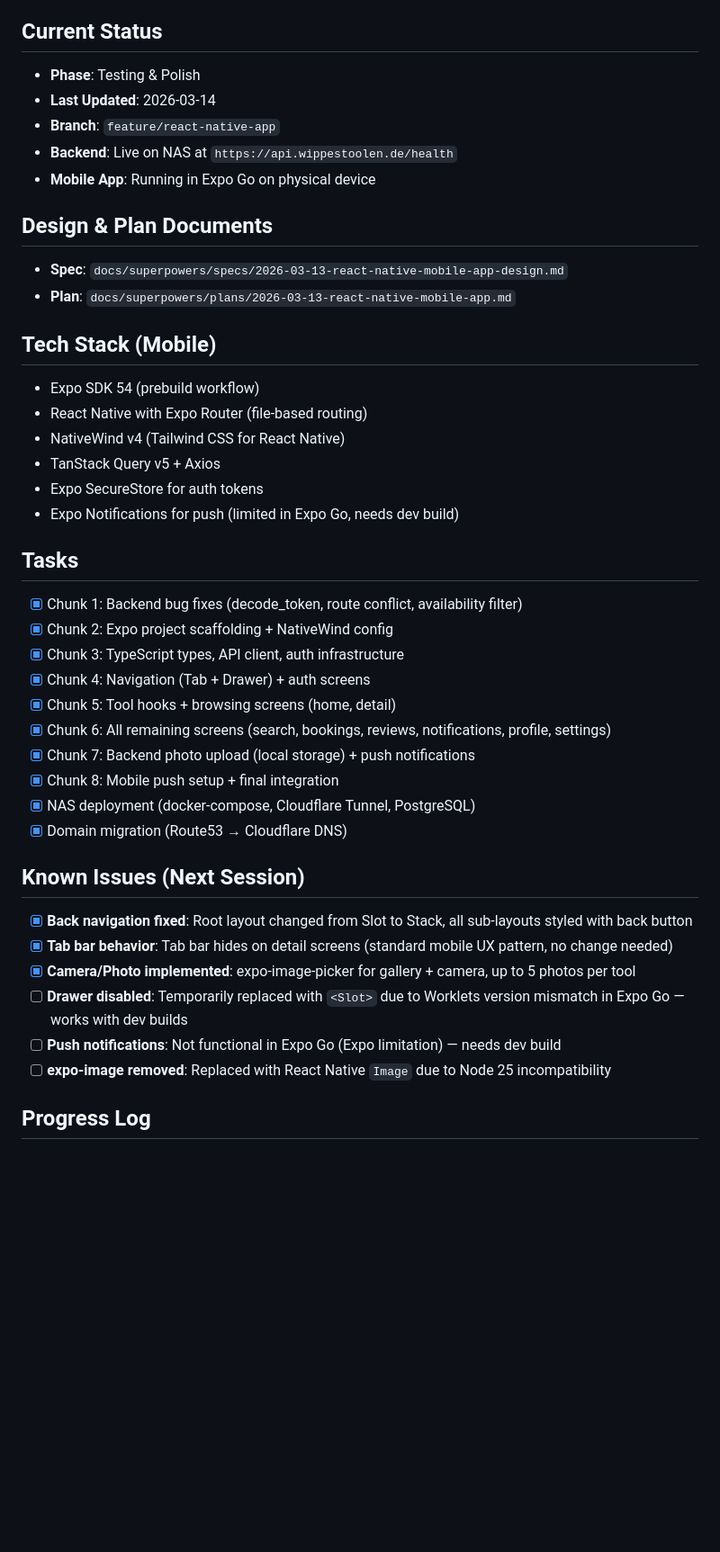
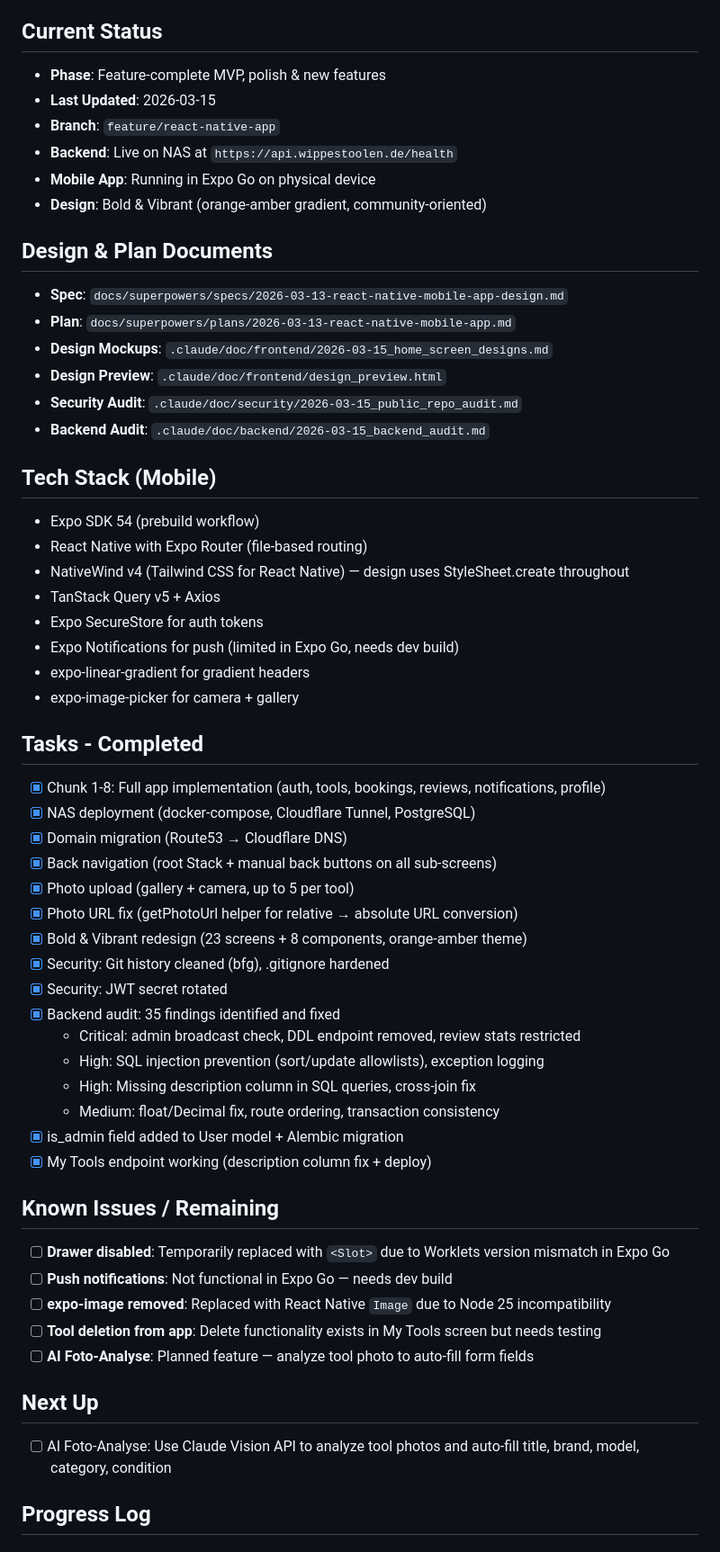
Before and after one commit to ElGarno/Wippestoolen, a Markdown page: .claude/tasks/context_session_03.md, the part around one of its changes. Shown at 90% size. Rendered like a GitHub page; blank space fills up the shorter version.

```diff
--- a/.claude/tasks/context_session_03.md
+++ b/.claude/tasks/context_session_03.md
@@ -4,43 +4,58 @@
 Build a complete React Native (Expo) mobile app for Wippestoolen with full feature parity to the existing Next.js web frontend.
 
 ## Current Status
-- **Phase**: Testing & Polish
-- **Last Updated**: 2026-03-14
+- **Phase**: Feature-complete MVP, polish & new features
+- **Last Updated**: 2026-03-15
 - **Branch**: `feature/react-native-app`
 - **Backend**: Live on NAS at `https://api.wippestoolen.de/health`
 - **Mobile App**: Running in Expo Go on physical device
+- **Design**: Bold & Vibrant (orange-amber gradient, community-oriented)
 
 ## Design & Plan Documents
 - **Spec**: `docs/superpowers/specs/2026-03-13-react-native-mobile-app-design.md`
 - **Plan**: `docs/superpowers/plans/2026-03-13-react-native-mobile-app.md`
+- **Design Mockups**: `.claude/doc/frontend/2026-03-15_home_screen_designs.md`
+- **Design Preview**: `.claude/doc/frontend/design_preview.html`
+- **Security Audit**: `.claude/doc/security/2026-03-15_public_repo_audit.md`
+- **Backend Audit**: `.claude/doc/backend/2026-03-15_backend_audit.md`
 
 ## Tech Stack (Mobile)
 - Expo SDK 54 (prebuild workflow)
 - React Native with Expo Router (file-based routing)
-- NativeWind v4 (Tailwind CSS for React Native)
+- NativeWind v4 (Tailwind CSS for React Native) — design uses StyleSheet.create throughout
 - TanStack Query v5 + Axios
 - Expo SecureStore for auth tokens
 - Expo Notifications for push (limited in Expo Go, needs dev build)
+- expo-linear-gradient for gradient headers
+- expo-image-picker for camera + gallery
 
-## Tasks
-- [x] Chunk 1: Backend bug fixes (decode_token, route conflict, availability filter)
-- [x] Chunk 2: Expo project scaffolding + NativeWind config
-- [x] Chunk 3: TypeScript types, API client, auth infrastructure
-- [x] Chunk 4: Navigation (Tab + Drawer) + auth screens
-- [x] Chunk 5: Tool hooks + browsing screens (home, detail)
-- [x] Chunk 6: All remaining screens (search, bookings, reviews, notifications, profile, settings)
-- [x] Chunk 7: Backend photo upload (local storage) + push notifications
-- [x] Chunk 8: Mobile push setup + final integration
+## Tasks - Completed
+- [x] Chunk 1-8: Full app implementation (auth, tools, bookings, reviews, notifications, profile)
 - [x] NAS deployment (docker-compose, Cloudflare Tunnel, PostgreSQL)
 - [x] Domain migration (Route53 → Cloudflare DNS)
+- [x] Back navigation (root Stack + manual back buttons on all sub-screens)
+- [x] Photo upload (gallery + camera, up to 5 per tool)
+- [x] Photo URL fix (getPhotoUrl helper for relative → absolute URL conversion)
+- [x] Bold & Vibrant redesign (23 screens + 8 components, orange-amber theme)
+- [x] Security: Git history cleaned (bfg), .gitignore hardened
+- [x] Security: JWT secret rotated
+- [x] Backend audit: 35 findings identified and fixed
+  - Critical: admin broadcast check, DDL endpoint removed, review stats restricted
+  - High: SQL injection prevention (sort/update allowlists), exception logging
+  - High: Missing description column in SQL queries, cross-join fix
+  - Medium: float/Decimal fix, route ordering, transaction consistency
+- [x] is_admin field added to User model + Alembic migration
+- [x] My Tools endpoint working (description column fix + deploy)
 
-## Known Issues (Next Session)
-- [x] **Back navigation fixed**: Root layout changed from Slot to Stack, all sub-layouts styled with back button
-- [x] **Tab bar behavior**: Tab bar hides on detail screens (standard mobile UX pattern, no change needed)
-- [x] **Camera/Photo implemented**: expo-image-picker for gallery + camera, up to 5 photos per tool
-- [ ] **Drawer disabled**: Temporarily replaced with `<Slot>` due to Worklets version mismatch in Expo Go — works with dev builds
-- [ ] **Push notifications**: Not functional in Expo Go (Expo limitation) — needs dev build
+## Known Issues / Remaining
+- [ ] **Drawer disabled**: Temporarily replaced with `<Slot>` due to Worklets version mismatch in Expo Go
+- [ ] **Push notifications**: Not functional in Expo Go — needs dev build
 - [ ] **expo-image removed**: Replaced with React Native `Image` due to Node 25 incompatibility
+- [ ] **Tool deletion from app**: Delete functionality exists in My Tools screen but needs testing
+- [ ] **AI Foto-Analyse**: Planned feature — analyze tool photo to auto-fill form fields
+
+## Next Up
+- [ ] AI Foto-Analyse: Use Claude Vision API to analyze tool photos and auto-fill title, brand, model, category, condition
 
 ## Progress Log
 ### 2026-03-14
```
Also changed, not shown: other parts of .claude/tasks/context_session_03.md (+35 -10 lines).
